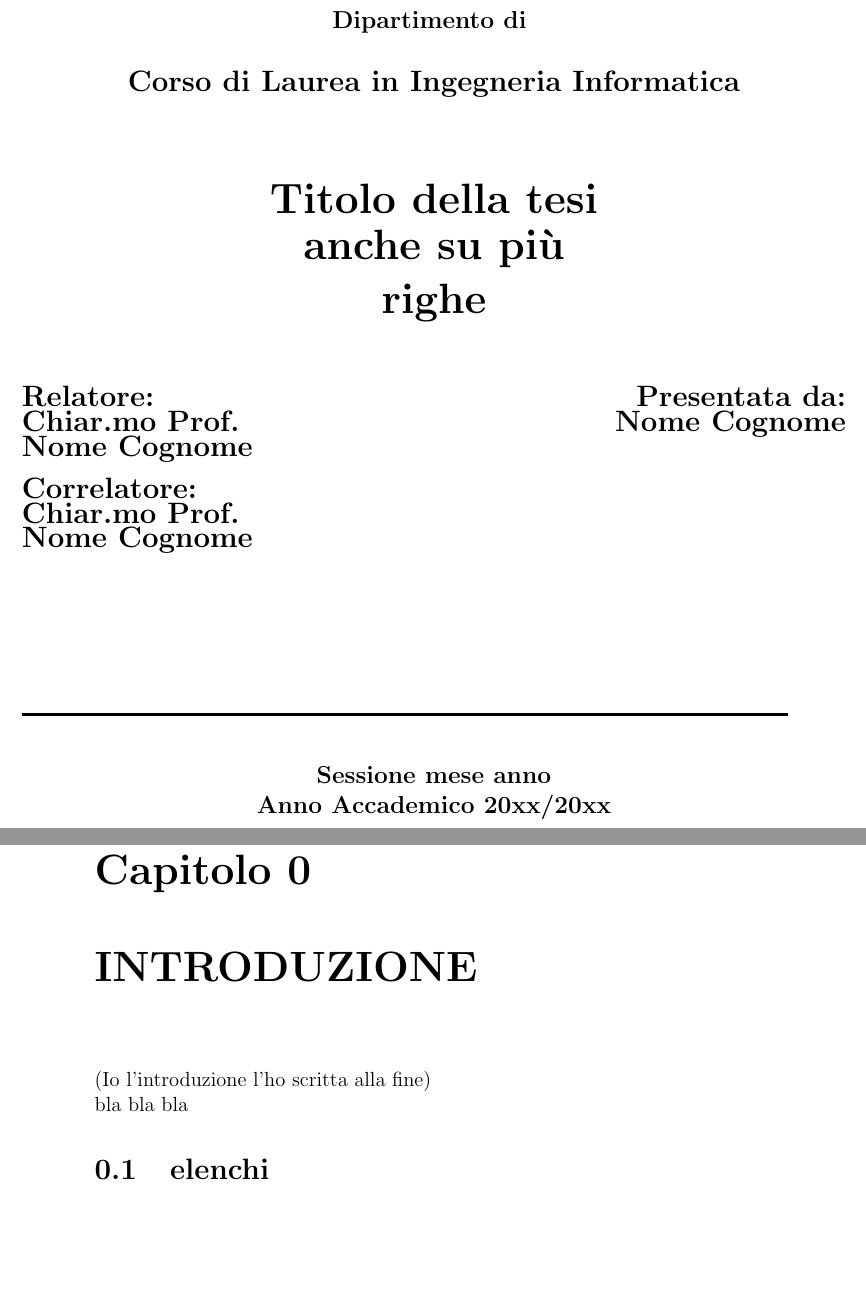
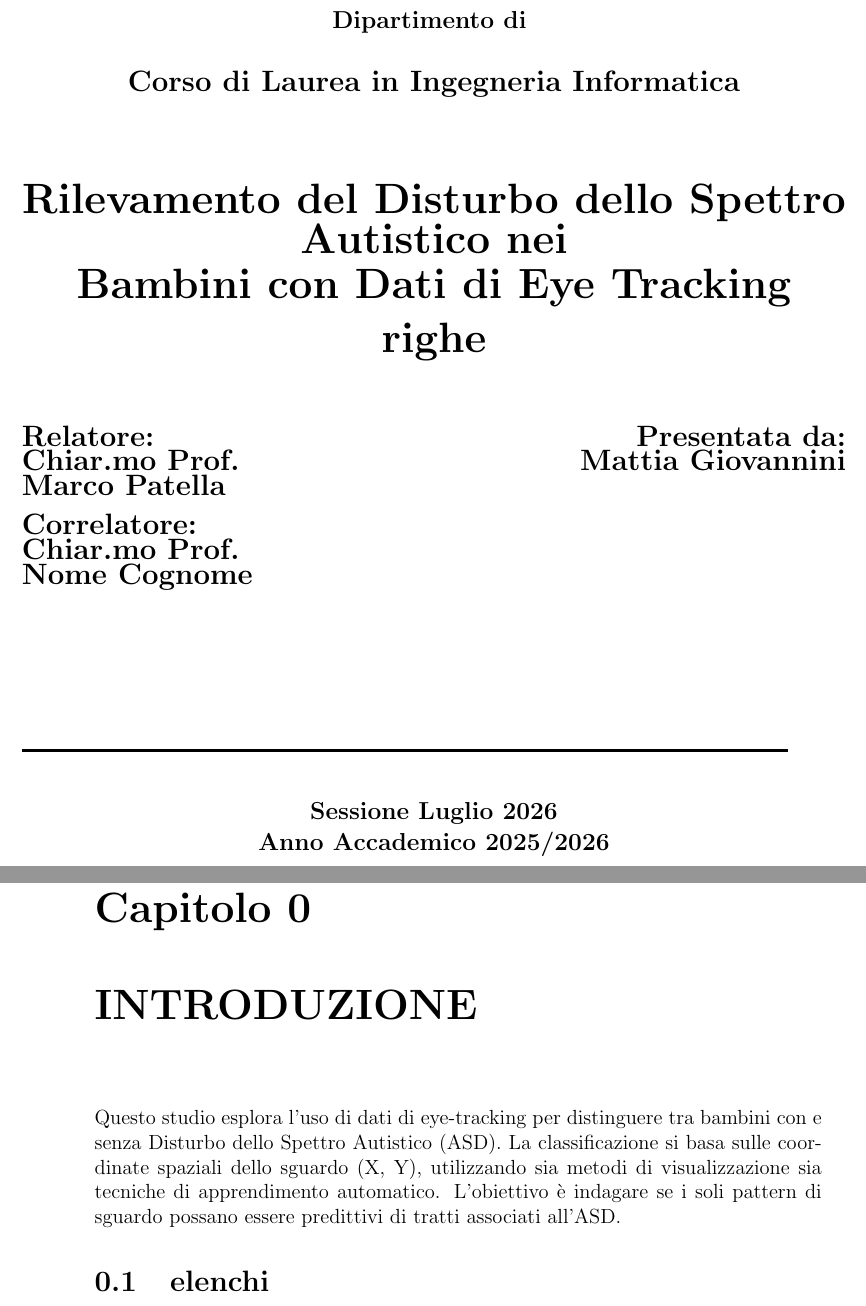
Before and after one commit to frigori/latex-thesis, a LaTeX book (tesi/tesi.tex): two parts of pages 1 and 13 of 34, joined at a grey line, cut so that both start at the same text, the shorter picture padded with empty space. Compiled offline with pdfLaTeX.

Commit message:
Aggiunta Introduzione

```diff
--- a/tesi/tesi.tex
+++ b/tesi/tesi.tex
@@ -71,9 +71,9 @@
 
 \vspace{15mm}
 
-{\Huge{\bf Titolo della tesi }}\\
+{\Huge{\bf Rilevamento del Disturbo dello Spettro Autistico nei }}\\
 \vspace{3mm}
-{\Huge{\bf anche su più}}\\
+{\Huge{\bf Bambini con Dati di Eye Tracking}}\\
 \vspace{3mm}
 {\Huge{\bf righe }}\\
 \vspace{3mm}
@@ -83,7 +83,7 @@
 \vspace{10mm}
 
 \begin{minipage}[t]{0.40\textwidth}
-{\Large{\bf Relatore: \\ Chiar.mo Prof.\\ Nome Cognome}}
+{\Large{\bf Relatore: \\ Chiar.mo Prof.\\ Marco Patella}}
 
 \vspace{3mm}
 
@@ -91,7 +91,7 @@
 \end{minipage}
 \hfill
 \begin{minipage}[t]{0.40\textwidth}\raggedleft
-{\Large{\bf Presentata da: \\ Nome Cognome}}
+{\Large{\bf Presentata da: \\ Mattia Giovannini}}
 \end{minipage}
 
 \vspace{30mm}
@@ -99,8 +99,8 @@
 \rule[0.5cm]{15.8cm}{0.6mm}
 
 \begin{center}
-{\large{\bf Sessione mese anno \\}}
-{\large{\bf Anno Accademico 20xx/20xx\\}}
+{\large{\bf Sessione Luglio 2026 \\}}
+{\large{\bf Anno Accademico 2025/2026\\}}
 \end{center}
 
 \end{titlepage}
@@ -160,8 +160,7 @@ Abstract qui (ti consiglio di farlo alla fine)
 \pagestyle{plain}
 \setcounter{page}{1}
 
-(Io l'introduzione l'ho scritta alla fine)\\
-bla bla bla
+Questo studio esplora l’uso di dati di eye-tracking per distinguere tra bambini con e senza Disturbo dello Spettro Autistico (ASD). La classificazione si basa sulle coordinate spaziali dello sguardo (X, Y), utilizzando sia metodi di visualizzazione sia tecniche di apprendimento automatico. L’obiettivo è indagare se i soli pattern di sguardo possano essere predittivi di tratti associati all’ASD.
 \section{elenchi}
 \subsection{Elenchi puntati}
 \begin{itemize}
```
